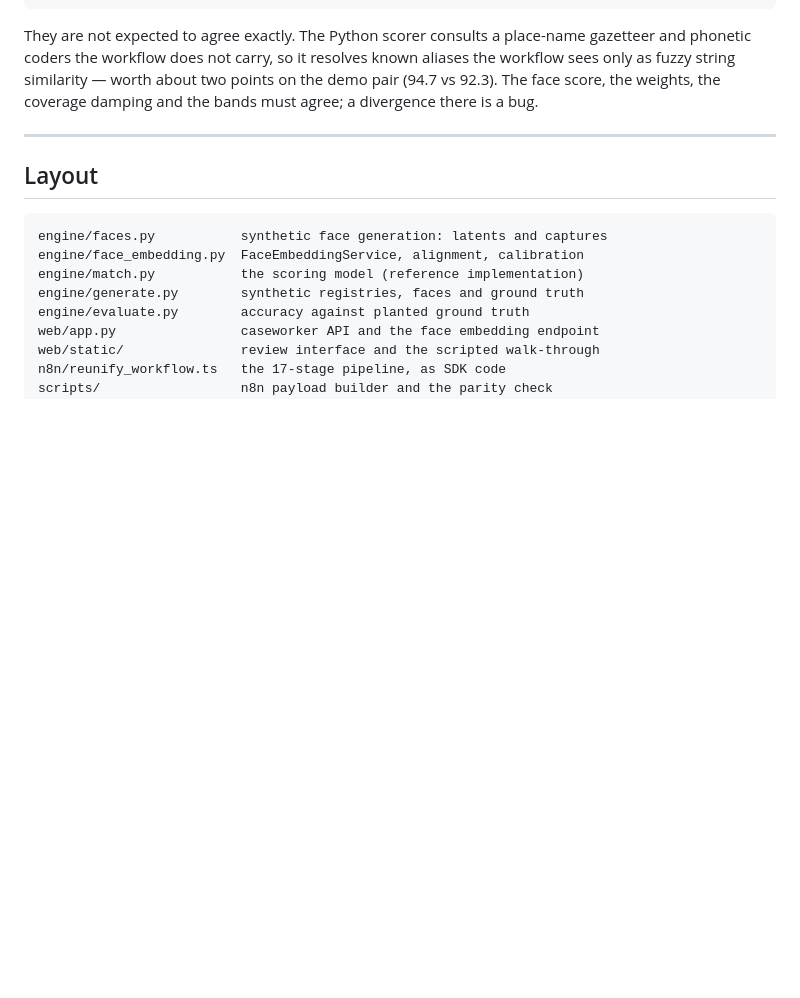
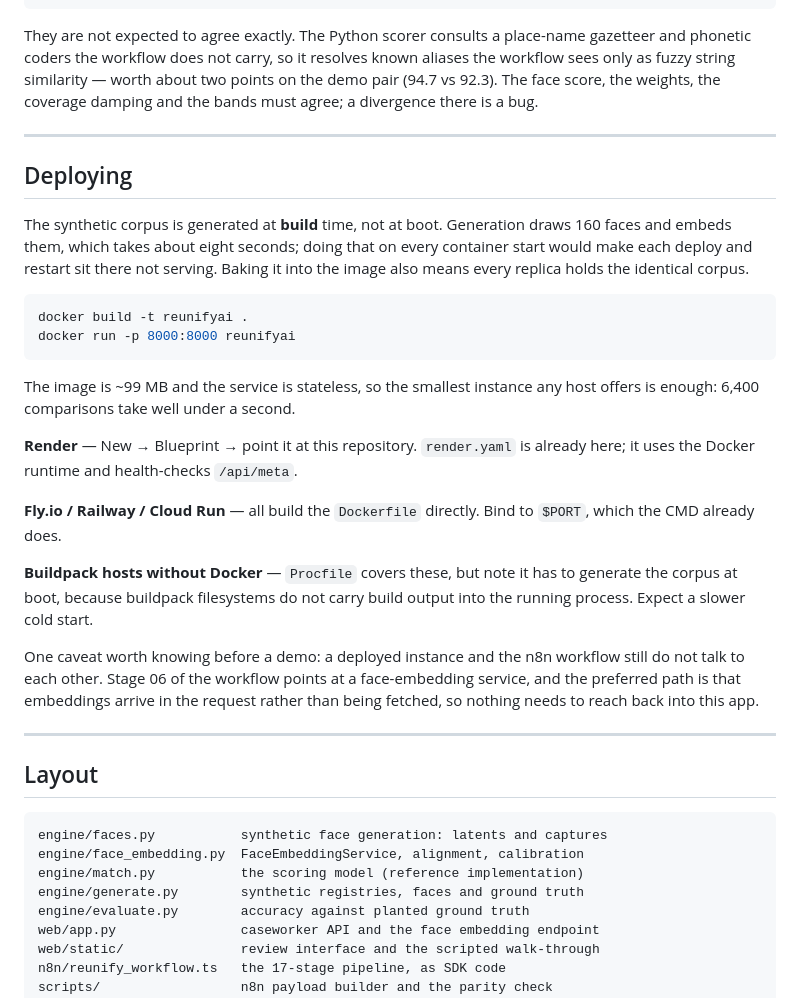
Before and after one commit to anyasharma2407/reunifyai, a Markdown page: README.md, the part around the change. Rendered like a GitHub page; blank space fills up the shorter version.

Commit message:
Document deployment, and clear stale faces between generations
Generating a smaller corpus left the surplus photographs of a larger one in
data/faces -- 440 orphans from a 300-record scaling run, and 61 MB where 18 MB
was expected. Images in that directory are meant to correspond one-to-one with
the registries, so generation now clears it first.

Also adds the Dockerfile, Render blueprint, Procfile and requirements.txt, and
a README section on deploying. The corpus is built into the image rather than
generated at boot, so containers answer immediately and every replica holds the
same synthetic people.

````diff
--- a/README.md
+++ b/README.md
@@ -266,6 +266,39 @@ coverage damping and the bands must agree; a divergence there is a bug.
 
 ---
 
+## Deploying
+
+The synthetic corpus is generated at **build** time, not at boot. Generation
+draws 160 faces and embeds them, which takes about eight seconds; doing that on
+every container start would make each deploy and restart sit there not serving.
+Baking it into the image also means every replica holds the identical corpus.
+
+```bash
+docker build -t reunifyai .
+docker run -p 8000:8000 reunifyai
+```
+
+The image is ~99 MB and the service is stateless, so the smallest instance any
+host offers is enough: 6,400 comparisons take well under a second.
+
+**Render** — New → Blueprint → point it at this repository. `render.yaml` is
+already here; it uses the Docker runtime and health-checks `/api/meta`.
+
+**Fly.io / Railway / Cloud Run** — all build the `Dockerfile` directly. Bind to
+`$PORT`, which the CMD already does.
+
+**Buildpack hosts without Docker** — `Procfile` covers these, but note it has
+to generate the corpus at boot, because buildpack filesystems do not carry
+build output into the running process. Expect a slower cold start.
+
+One caveat worth knowing before a demo: a deployed instance and the n8n
+workflow still do not talk to each other. Stage 06 of the workflow points at a
+face-embedding service, and the preferred path is that embeddings arrive in the
+request rather than being fetched, so nothing needs to reach back into this
+app.
+
+---
+
 ## Layout
 
 ```
````
